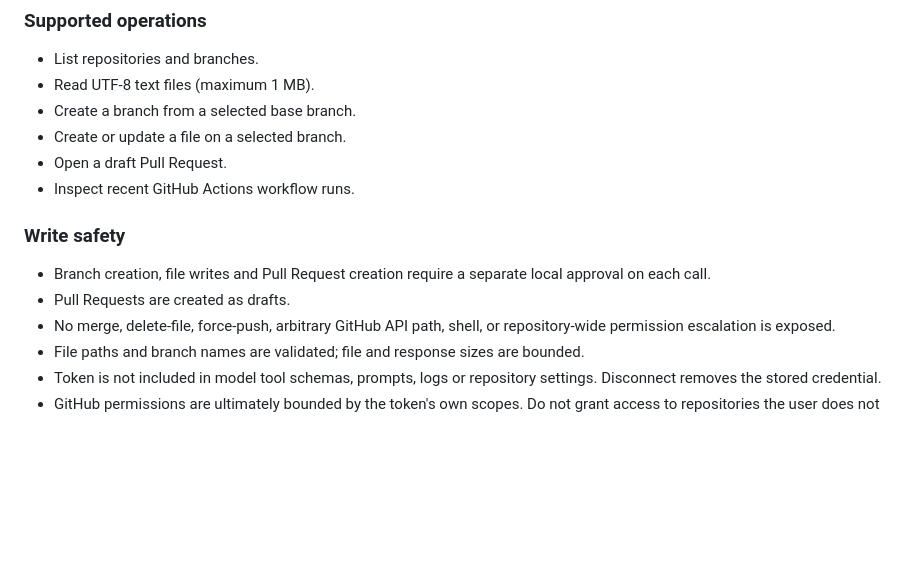
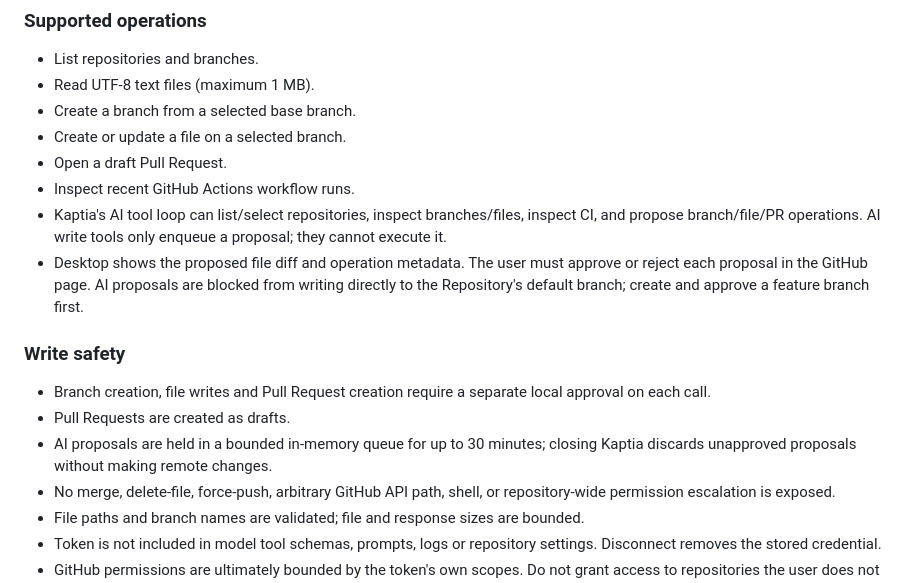
Before and after one commit to argusocean-wq/kaptiaLab-site, a Markdown page: app/docs/GITHUB_PLUGIN_AND_MEMORY_IMPORT.md, the part around the change. Drawn GitHub-style; blank space fills up the shorter version.

Commit message:
Document AI GitHub proposal queue and default branch protection

```diff
--- a/app/docs/GITHUB_PLUGIN_AND_MEMORY_IMPORT.md
+++ b/app/docs/GITHUB_PLUGIN_AND_MEMORY_IMPORT.md
@@ -21,10 +21,13 @@ The integration is exposed only through Kaptia Desktop's Python bridge. It uses
 - Create or update a file on a selected branch.
 - Open a draft Pull Request.
 - Inspect recent GitHub Actions workflow runs.
+- Kaptia's AI tool loop can list/select repositories, inspect branches/files, inspect CI, and propose branch/file/PR operations. AI write tools only enqueue a proposal; they cannot execute it.
+- Desktop shows the proposed file diff and operation metadata. The user must approve or reject each proposal in the GitHub page. AI proposals are blocked from writing directly to the Repository's default branch; create and approve a feature branch first.
 
 ### Write safety
 - Branch creation, file writes and Pull Request creation require a separate local approval on each call.
 - Pull Requests are created as drafts.
+- AI proposals are held in a bounded in-memory queue for up to 30 minutes; closing Kaptia discards unapproved proposals without making remote changes.
 - No merge, delete-file, force-push, arbitrary GitHub API path, shell, or repository-wide permission escalation is exposed.
 - File paths and branch names are validated; file and response sizes are bounded.
 - Token is not included in model tool schemas, prompts, logs or repository settings. Disconnect removes the stored credential.
```
